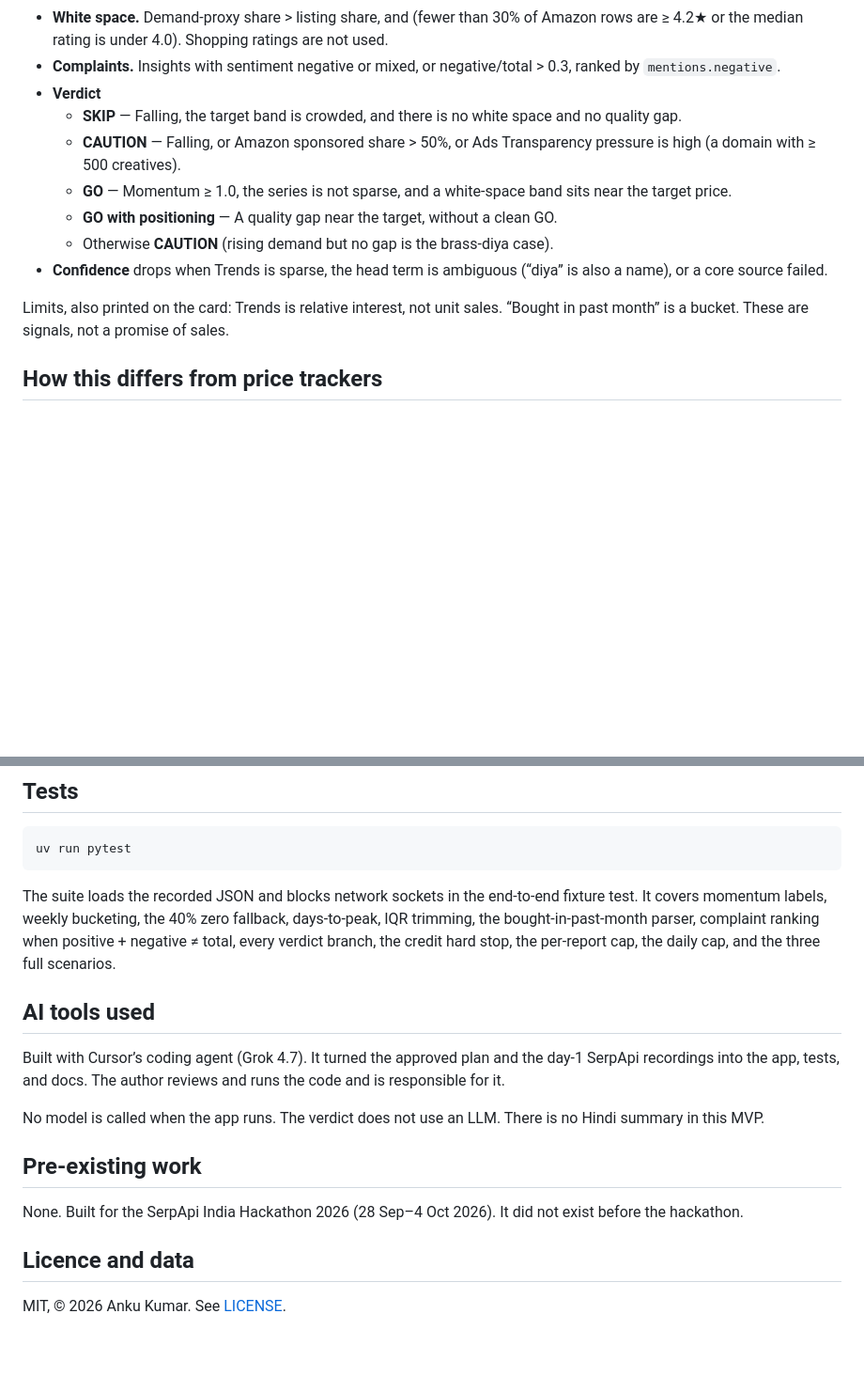
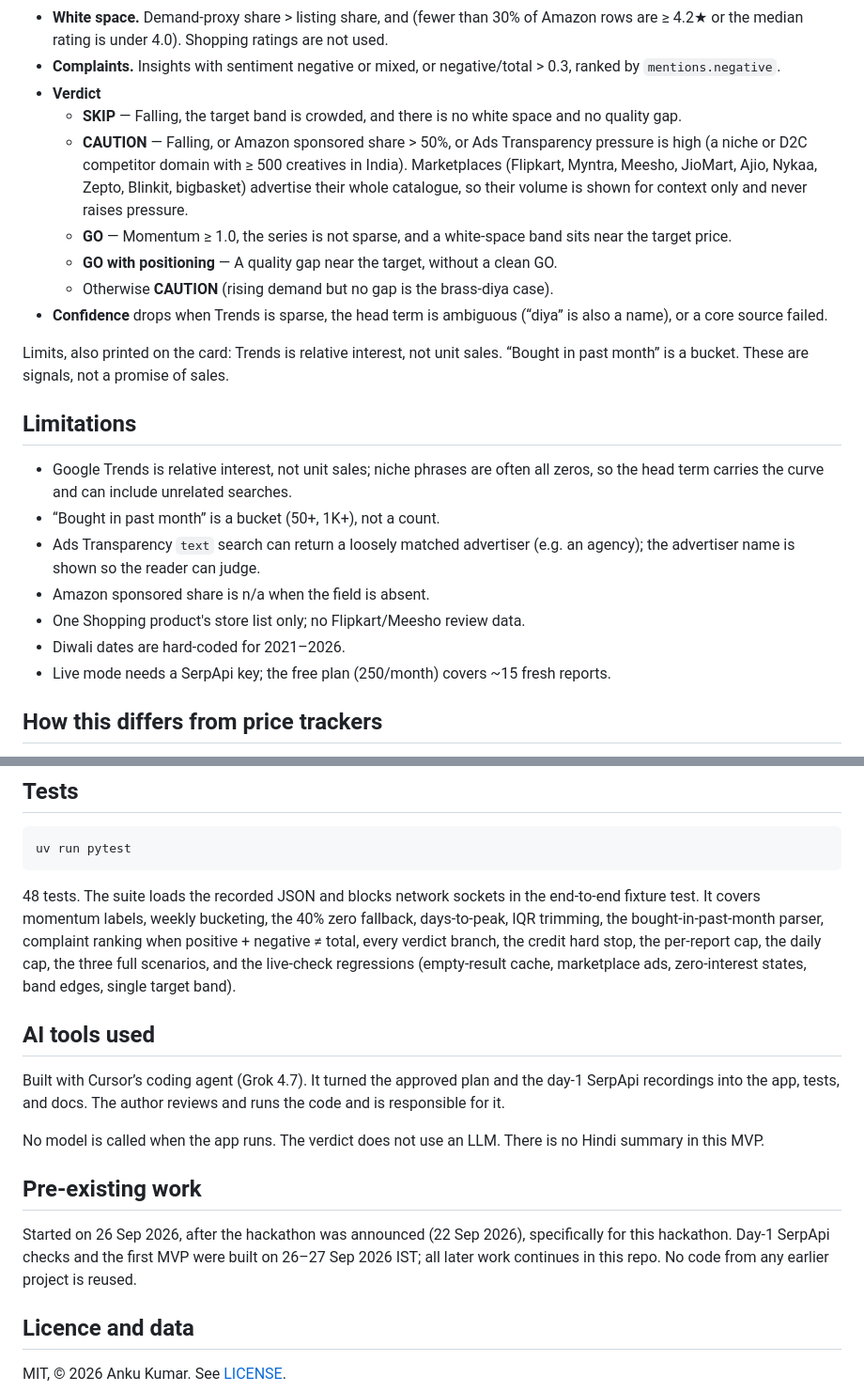
Before and after one commit to ankukumarsingh82-boop/bazaar-radar, a Markdown page: README.md, 2 parts joined by grey strips. Shown at 94% size. Drawn GitHub-style; blank space fills up the shorter version.

````diff
--- a/README.md
+++ b/README.md
@@ -114,13 +127,23 @@ Plain Python in `app/analysis/`, unit-tested. No LLM.
 - **Complaints.** Insights with sentiment negative or mixed, or negative/total > 0.3, ranked by `mentions.negative`.
 - **Verdict**
   - **SKIP** — Falling, the target band is crowded, and there is no white space and no quality gap.
-  - **CAUTION** — Falling, or Amazon sponsored share > 50%, or Ads Transparency pressure is high (a domain with ≥ 500 creatives).
+  - **CAUTION** — Falling, or Amazon sponsored share > 50%, or Ads Transparency pressure is high (a niche or D2C competitor domain with ≥ 500 creatives in India). Marketplaces (Flipkart, Myntra, Meesho, JioMart, Ajio, Nykaa, Zepto, Blinkit, bigbasket) advertise their whole catalogue, so their volume is shown for context only and never raises pressure.
   - **GO** — Momentum ≥ 1.0, the series is not sparse, and a white-space band sits near the target price.
   - **GO with positioning** — A quality gap near the target, without a clean GO.
   - Otherwise **CAUTION** (rising demand but no gap is the brass-diya case).
 - **Confidence** drops when Trends is sparse, the head term is ambiguous (“diya” is also a name), or a core source failed.
 
 Limits, also printed on the card: Trends is relative interest, not unit sales. “Bought in past month” is a bucket. These are signals, not a promise of sales.
+
+## Limitations
+
+- Google Trends is relative interest, not unit sales; niche phrases are often all zeros, so the head term carries the curve and can include unrelated searches.
+- “Bought in past month” is a bucket (50+, 1K+), not a count.
+- Ads Transparency `text` search can return a loosely matched advertiser (e.g. an agency); the advertiser name is shown so the reader can judge.
+- Amazon sponsored share is n/a when the field is absent.
+- One Shopping product's store list only; no Flipkart/Meesho review data.
+- Diwali dates are hard-coded for 2021–2026.
+- Live mode needs a SerpApi key; the free plan (250/month) covers ~15 fresh reports.
 
 ## How this differs from price trackers
 
@@ -169,7 +192,7 @@ docs/           engine notes, day-1 findings, demo script, screenshots
 uv run pytest
 ```
 
-The suite loads the recorded JSON and blocks network sockets in the end-to-end fixture test. It covers momentum labels, weekly bucketing, the 40% zero fallback, days-to-peak, IQR trimming, the bought-in-past-month parser, complaint ranking when positive + negative ≠ total, every verdict branch, the credit hard stop, the per-report cap, the daily cap, and the three full scenarios.
+48 tests. The suite loads the recorded JSON and blocks network sockets in the end-to-end fixture test. It covers momentum labels, weekly bucketing, the 40% zero fallback, days-to-peak, IQR trimming, the bought-in-past-month parser, complaint ranking when positive + negative ≠ total, every verdict branch, the credit hard stop, the per-report cap, the daily cap, the three full scenarios, and the live-check regressions (empty-result cache, marketplace ads, zero-interest states, band edges, single target band).
 
 ## AI tools used
 
@@ -179,7 +202,7 @@ No model is called when the app runs. The verdict does not use an LLM. There is
 
 ## Pre-existing work
 
-None. Built for the SerpApi India Hackathon 2026 (28 Sep–4 Oct 2026). It did not exist before the hackathon.
+Started on 26 Sep 2026, after the hackathon was announced (22 Sep 2026), specifically for this hackathon. Day-1 SerpApi checks and the first MVP were built on 26–27 Sep 2026 IST; all later work continues in this repo. No code from any earlier project is reused.
 
 ## Licence and data
 
````
Also changed, not shown: other parts of README.md (+14 -1 lines), docs/screenshots/live-brass-toran.png (added), 9 other files.
